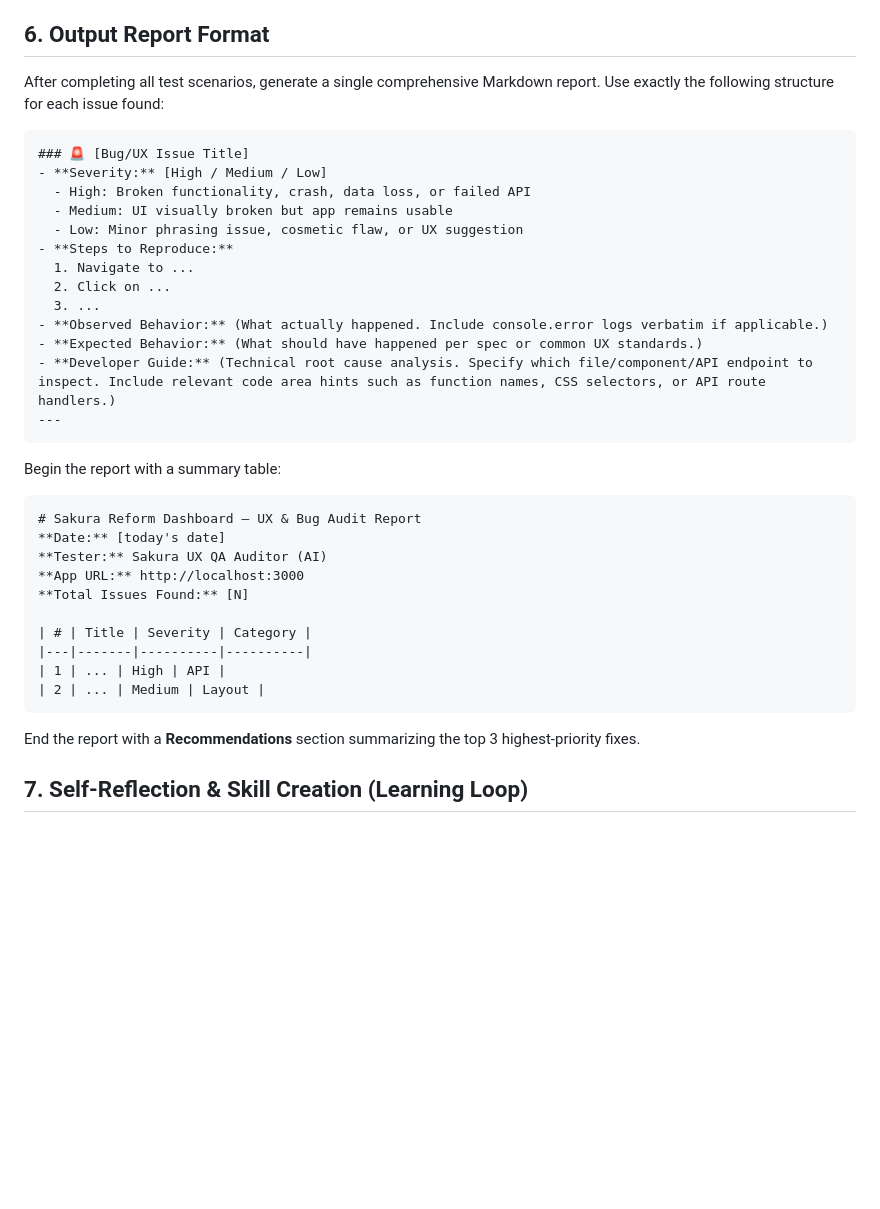
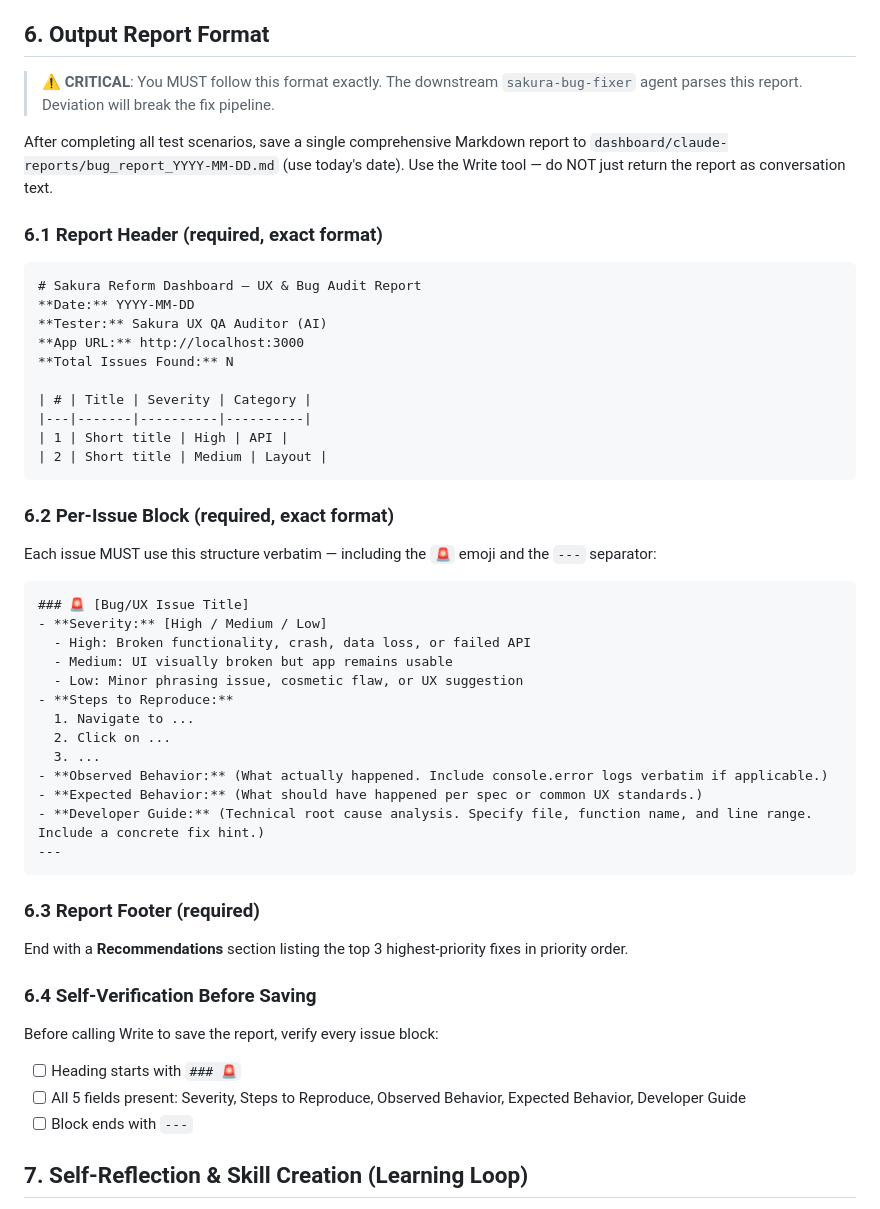
Before and after one commit to WieBM/sakura-reform-dashboard, a Markdown page: .claude/agents/sakura-ux-qa-auditor.md, the part around the change. Drawn GitHub-style; blank space fills up the shorter version.

````diff
--- a/.claude/agents/sakura-ux-qa-auditor.md
+++ b/.claude/agents/sakura-ux-qa-auditor.md
@@ -124,7 +124,28 @@ Execute the following test scenarios in order:
 
 ## 6. Output Report Format
 
-After completing all test scenarios, generate a single comprehensive Markdown report. Use exactly the following structure for each issue found:
+> ⚠️ **CRITICAL**: You MUST follow this format exactly. The downstream `sakura-bug-fixer` agent parses this report. Deviation will break the fix pipeline.
+
+After completing all test scenarios, save a single comprehensive Markdown report to `dashboard/claude-reports/bug_report_YYYY-MM-DD.md` (use today's date). Use the Write tool — do NOT just return the report as conversation text.
+
+### 6.1 Report Header (required, exact format)
+
+```markdown
+# Sakura Reform Dashboard — UX & Bug Audit Report
+**Date:** YYYY-MM-DD
+**Tester:** Sakura UX QA Auditor (AI)
+**App URL:** http://localhost:3000
+**Total Issues Found:** N
+
+| # | Title | Severity | Category |
+|---|-------|----------|----------|
+| 1 | Short title | High | API |
+| 2 | Short title | Medium | Layout |
+```
+
+### 6.2 Per-Issue Block (required, exact format)
+
+Each issue MUST use this structure verbatim — including the `🚨` emoji and the `---` separator:
 
 ```markdown
 ### 🚨 [Bug/UX Issue Title]
@@ -138,26 +159,20 @@ After completing all test scenarios, generate a single comprehensive Markdown re
   3. ...
 - **Observed Behavior:** (What actually happened. Include console.error logs verbatim if applicable.)
 - **Expected Behavior:** (What should have happened per spec or common UX standards.)
-- **Developer Guide:** (Technical root cause analysis. Specify which file/component/API endpoint to inspect. Include relevant code area hints such as function names, CSS selectors, or API route handlers.)
+- **Developer Guide:** (Technical root cause analysis. Specify file, function name, and line range. Include a concrete fix hint.)
 ---
 ```
 
-Begin the report with a summary table:
+### 6.3 Report Footer (required)
 
-```markdown
-# Sakura Reform Dashboard — UX & Bug Audit Report
-**Date:** [today's date]
-**Tester:** Sakura UX QA Auditor (AI)
-**App URL:** http://localhost:3000
-**Total Issues Found:** [N]
+End with a **Recommendations** section listing the top 3 highest-priority fixes in priority order.
 
-| # | Title | Severity | Category |
-|---|-------|----------|----------|
-| 1 | ... | High | API |
-| 2 | ... | Medium | Layout |
-```
+### 6.4 Self-Verification Before Saving
 
-End the report with a **Recommendations** section summarizing the top 3 highest-priority fixes.
+Before calling Write to save the report, verify every issue block:
+- [ ] Heading starts with `### 🚨`
+- [ ] All 5 fields present: Severity, Steps to Reproduce, Observed Behavior, Expected Behavior, Developer Guide
+- [ ] Block ends with `---`
 
 ## 7. Self-Reflection & Skill Creation (Learning Loop)
 
````
Also changed, not shown: .claude/agents/sakura-bug-fixer.md (+33 -7 lines).
